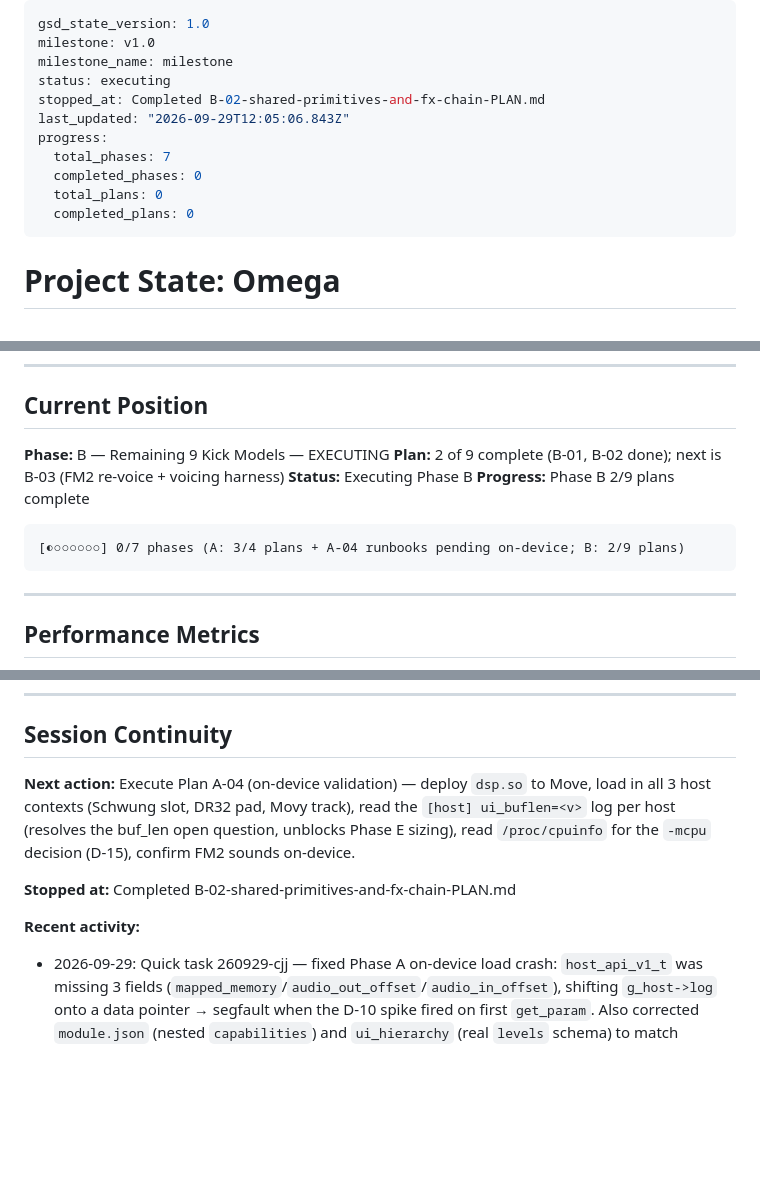
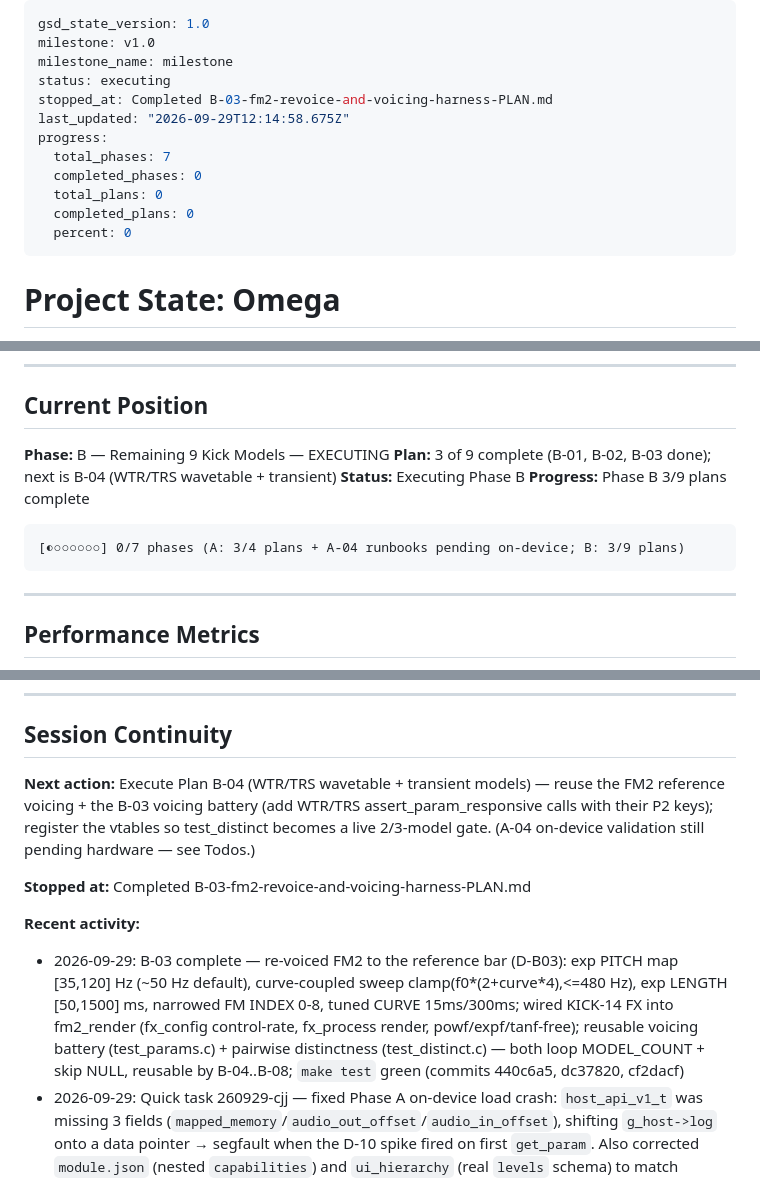
Before and after one commit to james-fish/schwung-omega, a Markdown page: .planning/STATE.md, 3 parts joined by grey strips. Rendered like a GitHub page; blank space fills up the shorter version.

Commit message:
docs(B-03): complete fm2-revoice-and-voicing-harness plan
- B-03-SUMMARY.md: FM2 re-voice (D-B03) + KICK-14 FX wiring + reusable
  voicing battery (test_params) + pairwise distinctness (test_distinct)
- STATE.md: plan 3/9 complete, B-03 decisions + recent activity, next=B-04
- ROADMAP.md: Phase B plan progress (3 summaries)

Co-Authored-By: Claude Opus 4.8 <noreply@anthropic.com>

````diff
--- a/.planning/STATE.md
+++ b/.planning/STATE.md
@@ -3,13 +3,14 @@ gsd_state_version: 1.0
 milestone: v1.0
 milestone_name: milestone
 status: executing
-stopped_at: Completed B-02-shared-primitives-and-fx-chain-PLAN.md
-last_updated: "2026-09-29T12:05:06.843Z"
+stopped_at: Completed B-03-fm2-revoice-and-voicing-harness-PLAN.md
+last_updated: "2026-09-29T12:14:58.675Z"
 progress:
   total_phases: 7
   completed_phases: 0
   total_plans: 0
   completed_plans: 0
+  percent: 0
 ---
 
 # Project State: Omega
@@ -31,12 +32,12 @@ progress:
 ## Current Position
 
 **Phase:** B — Remaining 9 Kick Models — EXECUTING
-**Plan:** 2 of 9 complete (B-01, B-02 done); next is B-03 (FM2 re-voice + voicing harness)
+**Plan:** 3 of 9 complete (B-01, B-02, B-03 done); next is B-04 (WTR/TRS wavetable + transient)
 **Status:** Executing Phase B
-**Progress:** Phase B 2/9 plans complete
+**Progress:** Phase B 3/9 plans complete
 
 ```
-[◐○○○○○○] 0/7 phases (A: 3/4 plans + A-04 runbooks pending on-device; B: 2/9 plans)
+[◐○○○○○○] 0/7 phases (A: 3/4 plans + A-04 runbooks pending on-device; B: 3/9 plans)
 ```
 
 ---
@@ -119,12 +124,13 @@ None.
 
 ## Session Continuity
 
-**Next action:** Execute Plan A-04 (on-device validation) — deploy `dsp.so` to Move, load in all 3 host contexts (Schwung slot, DR32 pad, Movy track), read the `[host] ui_buflen=<v>` log per host (resolves the buf_len open question, unblocks Phase E sizing), read `/proc/cpuinfo` for the `-mcpu` decision (D-15), confirm FM2 sounds on-device.
+**Next action:** Execute Plan B-04 (WTR/TRS wavetable + transient models) — reuse the FM2 reference voicing + the B-03 voicing battery (add WTR/TRS assert_param_responsive calls with their P2 keys); register the vtables so test_distinct becomes a live 2/3-model gate. (A-04 on-device validation still pending hardware — see Todos.)
 
-**Stopped at:** Completed B-02-shared-primitives-and-fx-chain-PLAN.md
+**Stopped at:** Completed B-03-fm2-revoice-and-voicing-harness-PLAN.md
 
 **Recent activity:**
 
+- 2026-09-29: B-03 complete — re-voiced FM2 to the reference bar (D-B03): exp PITCH map [35,120] Hz (~50 Hz default), curve-coupled sweep clamp(f0*(2+curve*4),<=480 Hz), exp LENGTH [50,1500] ms, narrowed FM INDEX 0-8, tuned CURVE 15ms/300ms; wired KICK-14 FX into fm2_render (fx_config control-rate, fx_process render, powf/expf/tanf-free); reusable voicing battery (test_params.c) + pairwise distinctness (test_distinct.c) — both loop MODEL_COUNT + skip NULL, reusable by B-04..B-08; `make test` green (commits 440c6a5, dc37820, cf2dacf)
 - 2026-09-29: Quick task 260929-cjj — fixed Phase A on-device load crash: `host_api_v1_t` was missing 3 fields (`mapped_memory`/`audio_out_offset`/`audio_in_offset`), shifting `g_host->log` onto a data pointer → segfault when the D-10 spike fired on first `get_param`. Also corrected `module.json` (nested `capabilities`) and `ui_hierarchy` (real `levels` schema) to match Context/01 verbatim. `make test` green (commits ce99134, f10d3b5, 5f799a7)
 - 2026-09-29: A-03 complete — real `ui_hierarchy` (ui.c, D-08/D-09): static Page 1 (8 keyed slots) + dynamic FM2 Page 2 spliced from `p2_slot_desc` + FX TYPE/AMT; dsp.c wired to ui.c (fallback removed), D-10 one-shot locale-independent buf_len log; CI cross-build flipped to blocking; harness proves the get_param contract; `make test` green (commits 98e62a0, 3ac9e54, e8802b7)
 - 2026-09-29: A-02 complete — FM2 engine (fm2.c), plugin entry points (dsp.c), model registry, module.json; real move_plugin_init_v2 lifecycle harness; `make test` green (commits bccf4e9, c4d028c, 3cac29b)
````
Also changed, not shown: other parts of .planning/STATE.md (+4 -0 lines), .planning/ROADMAP.md (+1 -1 lines), 1 other file.
